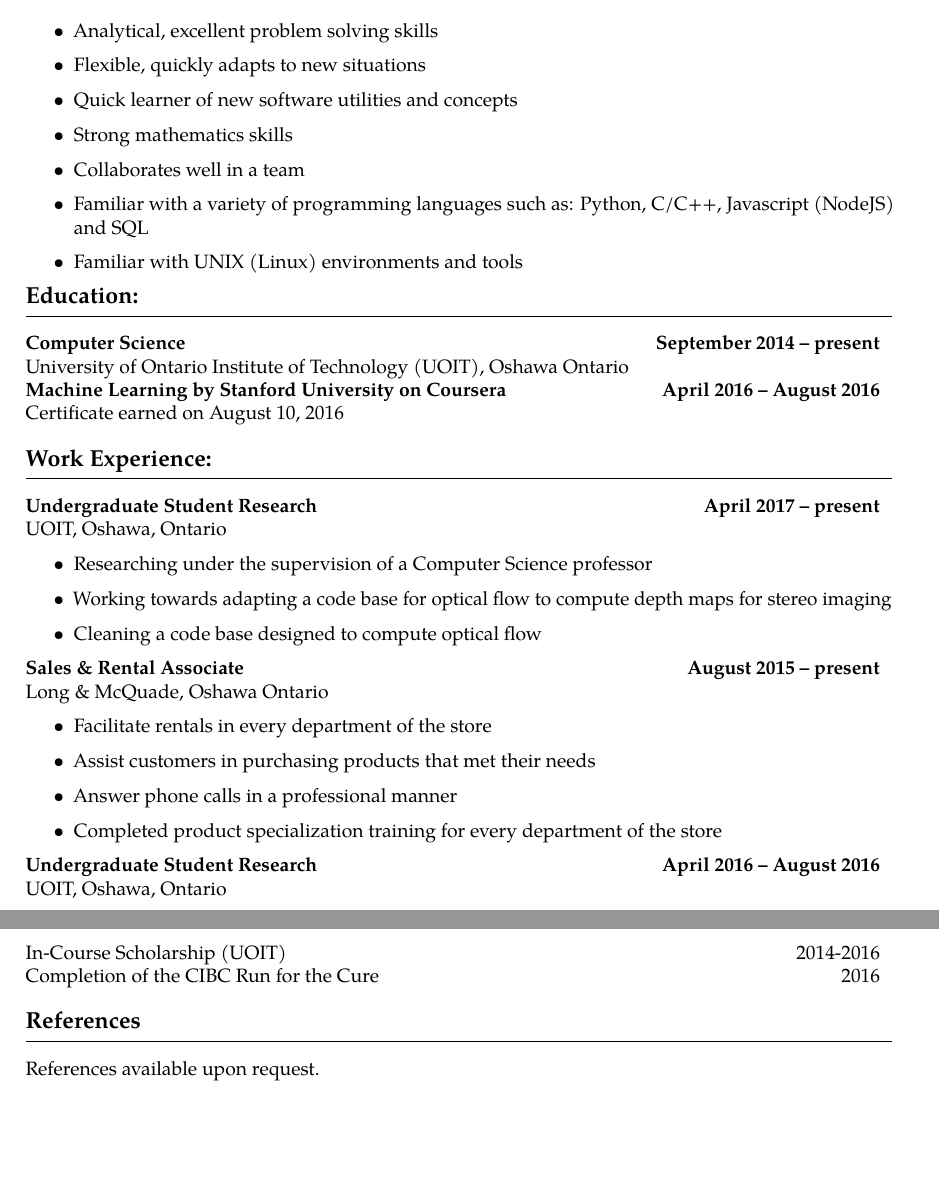
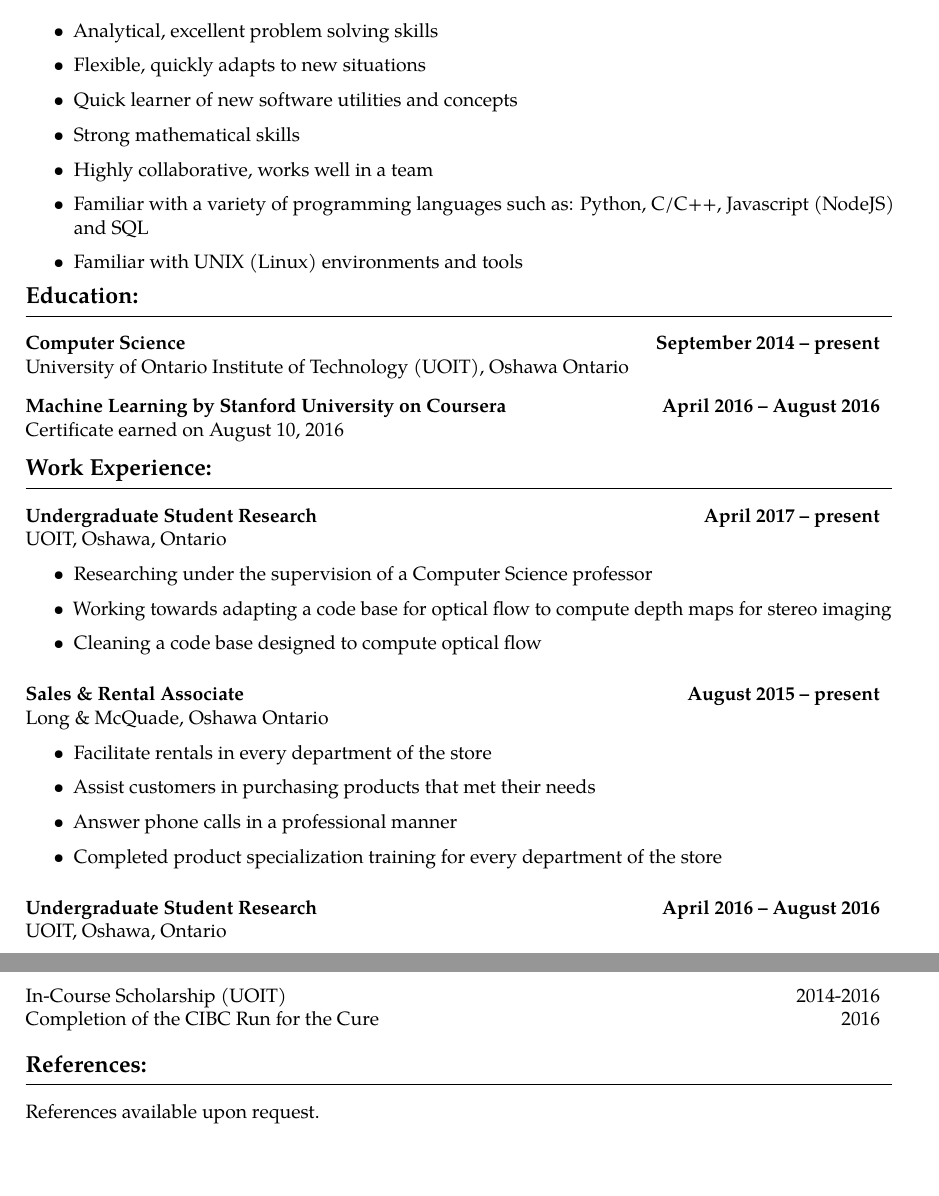
Before and after one commit to mstergianis/resume, a LaTeX CV (resume.tex): two parts of pages 1 and 2 of 2, joined at a grey line, cut so that both start at the same text. Compiled offline with pdfLaTeX.

Commit message:
Add commands to resume

```diff
--- a/resume.tex
+++ b/resume.tex
@@ -114,9 +128,9 @@
 \item
   Quick learner of new software utilities and concepts
 \item
-  Strong mathematics skills
+  Strong mathematical skills
 \item
-  Collaborates well in a team
+  Highly collaborative, works well in a team
 \item
   Familiar with a variety of programming languages such as: Python, C/C++,
   Javascript (NodeJS) and SQL
@@ -126,40 +140,31 @@
 %%%%%%%%%%%%%%%%%%%%%%%%%%%%%%%%%%%%%%%%%%%%%%%%%%%%%%%%%%%%%%%%%%%%%%%%%%%%%%%%
 %%%% Education
 %%%%%%%%%%%%%%%%%%%%%%%%%%%%%%%%%%%%%%%%%%%%%%%%%%%%%%%%%%%%%%%%%%%%%%%%%%%%%%%%
-\begin{large} \textbf{Education: } \end{large}\\
-\rule[1.2ex]{\linewidth}{0.4pt}
+\heading{Education:}
 %%% UOIT
 %%%%%%%%%%%%%%%%%%%%%%%%%%%%%%%%%%%%%%%%%%%%%%%%%%%%%%%%%%%%%%%%%%%%%%%%%%%%%%%%
-\begin{tabu} to \linewidth {@{}X[l] r}
-  \textbf{Computer Science} &
-  \textbf{September 2014 -- present}
-\end{tabu}
 %
-University of Ontario Institute of Technology (UOIT), Oshawa Ontario \\
+\begin{*subsection}{Computer Science}{September 2014 -- present}
+University of Ontario Institute of Technology (UOIT), Oshawa Ontario
+\end{*subsection}
+\\
 %%%%%%%%%%%%%%%%%%%%%%%%%%%%%%%%%%%%%%%%%%%%%%%%%%%%%%%%%%%%%%%%%%%%%%%%%%%%%%%%
 %%% Coursera
 %%%%%%%%%%%%%%%%%%%%%%%%%%%%%%%%%%%%%%%%%%%%%%%%%%%%%%%%%%%%%%%%%%%%%%%%%%%%%%%%
-\begin{tabu} to \linewidth {@{}X[l] r}
-  \textbf{Machine Learning by Stanford University on Coursera} &
-  \textbf{April 2016 -- August 2016}
-\end{tabu} \\
-%
-Certificate earned on August 10, 2016
-\\
+\begin{*subsection}
+  {Machine Learning by Stanford University on Coursera}
+  {April 2016 -- August 2016}
+  Certificate earned on August 10, 2016
+\end{*subsection}
 \\
 %%%%%%%%%%%%%%%%%%%%%%%%%%%%%%%%%%%%%%%%%%%%%%%%%%%%%%%%%%%%%%%%%%%%%%%%%%%%%%%%
 %%%% Work Experience
 %%%%%%%%%%%%%%%%%%%%%%%%%%%%%%%%%%%%%%%%%%%%%%%%%%%%%%%%%%%%%%%%%%%%%%%%%%%%%%%%
-\begin{large} \textbf{Work Experience:} \end{large}\\
-\rule[1.2ex]{\linewidth}{0.4pt}
+\heading{Work Experience:}
 %%%%%%%%%%%%%%%%%%%%%%%%%%%%%%%%%%%%%%%%%%%%%%%%%%%%%%%%%%%%%%%%%%%%%%%%%%%%%%%%
 %%% USRA 2017
 %%%%%%%%%%%%%%%%%%%%%%%%%%%%%%%%%%%%%%%%%%%%%%%%%%%%%%%%%%%%%%%%%%%%%%%%%%%%%%%%
-\begin{tabu} to \textwidth {@{}X[l]r}
-\textbf{Undergraduate Student Research}&
-\textbf {April 2017 -- present}
-\end{tabu}
-%
+\begin{*subsection}{Undergraduate Student Research}{April 2017 -- present}
 UOIT, Oshawa, Ontario
 %
 \begin{itemize}
@@ -171,14 +176,12 @@ UOIT, Oshawa, Ontario
 \item
   Cleaning a code base designed to compute optical flow
 \end{itemize}
+\end{*subsection}
 %
 %%%%%%%%%%%%%%%%%%%%%%%%%%%%%%%%%%%%%%%%%%%%%%%%%%%%%%%%%%%%%%%%%%%%%%%%%%%%%%%%
 %%% Long & McQuade Sales
 %%%%%%%%%%%%%%%%%%%%%%%%%%%%%%%%%%%%%%%%%%%%%%%%%%%%%%%%%%%%%%%%%%%%%%%%%%%%%%%%
-\begin{tabu} to \textwidth {@{}X[l] r}
-  \textbf{Sales \& Rental Associate} &
-  \textbf{August 2015 -- present}
-\end{tabu}
+\begin{*subsection}{Sales \& Rental Associate}{August 2015 -- present}
 %
 Long \& McQuade, Oshawa Ontario
 %
@@ -193,14 +196,12 @@ Long \& McQuade, Oshawa Ontario
   Completed product specialization training for every department of
   the store
 \end{itemize}
+\end{*subsection}
 %
 %%%%%%%%%%%%%%%%%%%%%%%%%%%%%%%%%%%%%%%%%%%%%%%%%%%%%%%%%%%%%%%%%%%%%%%%%%%%%%%%
 %%% USRA 2016
 %%%%%%%%%%%%%%%%%%%%%%%%%%%%%%%%%%%%%%%%%%%%%%%%%%%%%%%%%%%%%%%%%%%%%%%%%%%%%%%%
-\begin{tabu} to \linewidth {@{} X[l] r}
-  \textbf{Undergraduate Student Research} &
-  \textbf{April 2016 -- August 2016}
-\end{tabu}
+\begin{*subsection}{Undergraduate Student Research}{April 2016 -- August 2016}
 %
 UOIT, Oshawa, Ontario
 %
```
Also changed, not shown: resume.tex (54 more changed lines).
